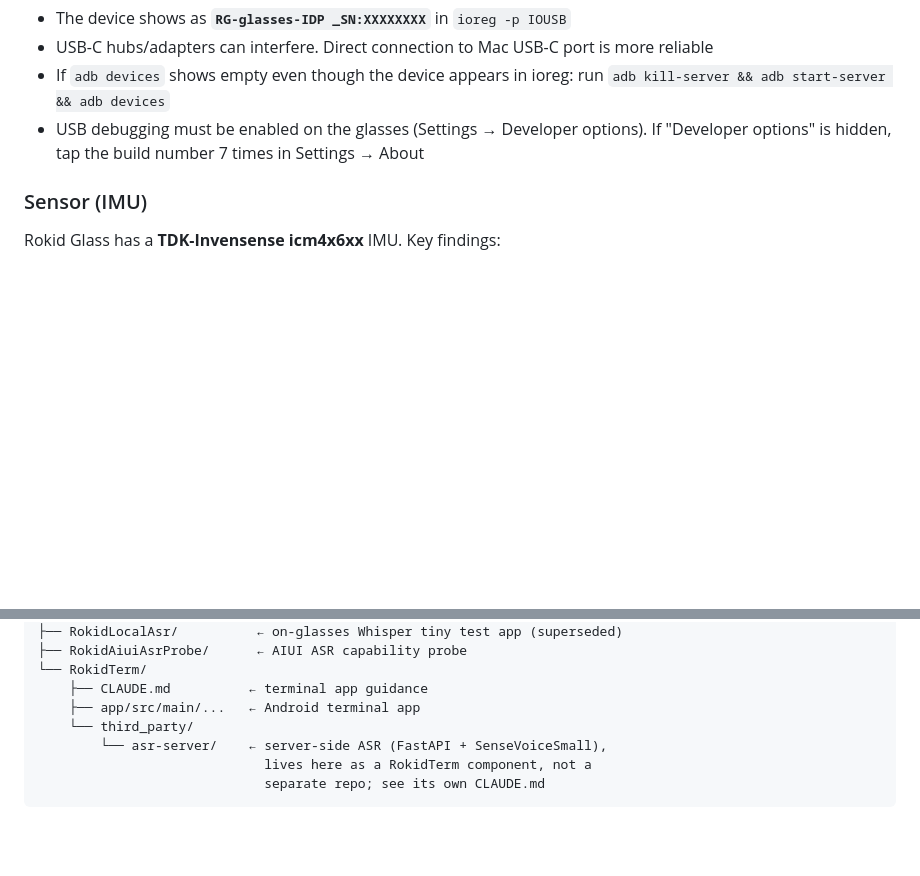
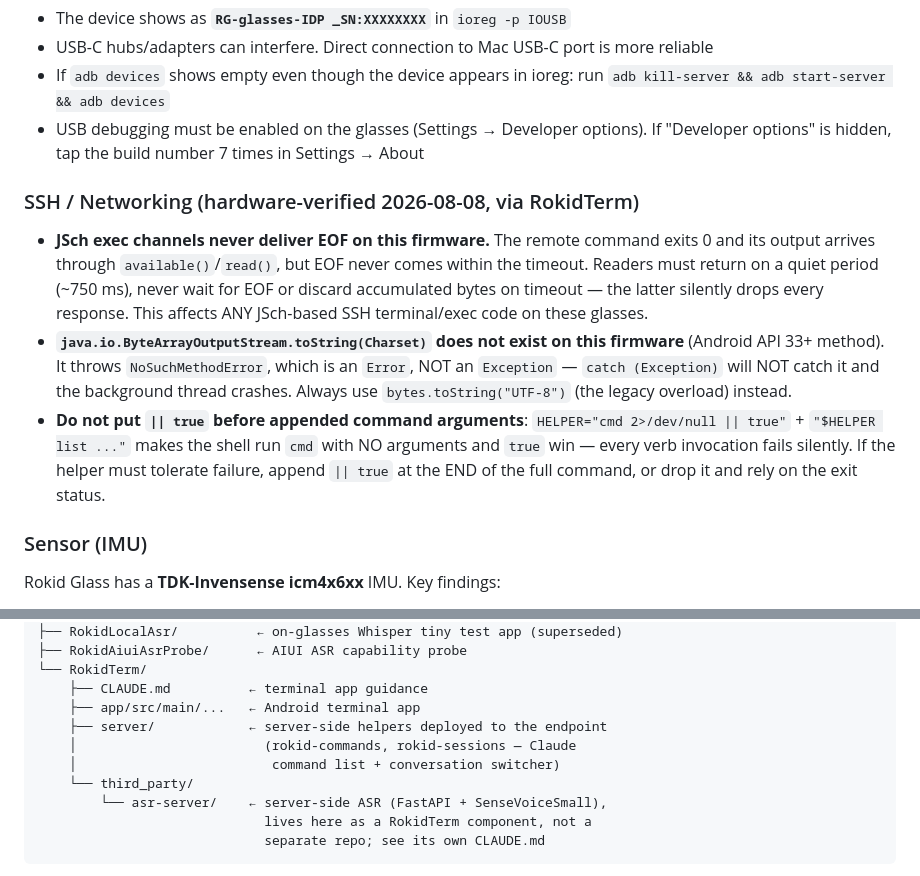
Before and after one commit to lawy623/RokidDev, a Markdown page: CLAUDE.md, 2 parts joined by grey strips. Rendered like a GitHub page; blank space fills up the shorter version.

Commit message:
docs: shared Rokid firmware lessons (JSch EOF, toString(Charset), shell || true); RokidTerm server dir in tree

```diff
--- a/CLAUDE.md
+++ b/CLAUDE.md
@@ -156,6 +156,25 @@ The APK persists on the device after install. Once installed, the app appears in
 - If `adb devices` shows empty even though the device appears in ioreg: run `adb kill-server && adb start-server && adb devices`
 - USB debugging must be enabled on the glasses (Settings → Developer options). If "Developer options" is hidden, tap the build number 7 times in Settings → About
 
+### SSH / Networking (hardware-verified 2026-08-08, via RokidTerm)
+
+- **JSch exec channels never deliver EOF on this firmware.** The remote
+  command exits 0 and its output arrives through `available()`/`read()`,
+  but EOF never comes within the timeout. Readers must return on a quiet
+  period (~750 ms), never wait for EOF or discard accumulated bytes on
+  timeout — the latter silently drops every response. This affects ANY
+  JSch-based SSH terminal/exec code on these glasses.
+- **`java.io.ByteArrayOutputStream.toString(Charset)` does not exist on
+  this firmware** (Android API 33+ method). It throws `NoSuchMethodError`,
+  which is an `Error`, NOT an `Exception` — `catch (Exception)` will NOT
+  catch it and the background thread crashes. Always use
+  `bytes.toString("UTF-8")` (the legacy overload) instead.
+- **Do not put `|| true` before appended command arguments**:
+  `HELPER="cmd 2>/dev/null || true"` + `"$HELPER list ..."` makes the shell
+  run `cmd` with NO arguments and `true` win — every verb invocation fails
+  silently. If the helper must tolerate failure, append `|| true` at the
+  END of the full command, or drop it and rely on the exit status.
+
 ### Sensor (IMU)
 
 Rokid Glass has a **TDK-Invensense icm4x6xx** IMU. Key findings:
@@ -195,6 +214,9 @@ RokidDev/
 └── RokidTerm/
     ├── CLAUDE.md          ← terminal app guidance
     ├── app/src/main/...   ← Android terminal app
+    ├── server/            ← server-side helpers deployed to the endpoint
+    │                        (rokid-commands, rokid-sessions — Claude
+    │                         command list + conversation switcher)
     └── third_party/
         └── asr-server/    ← server-side ASR (FastAPI + SenseVoiceSmall),
                              lives here as a RokidTerm component, not a
```
